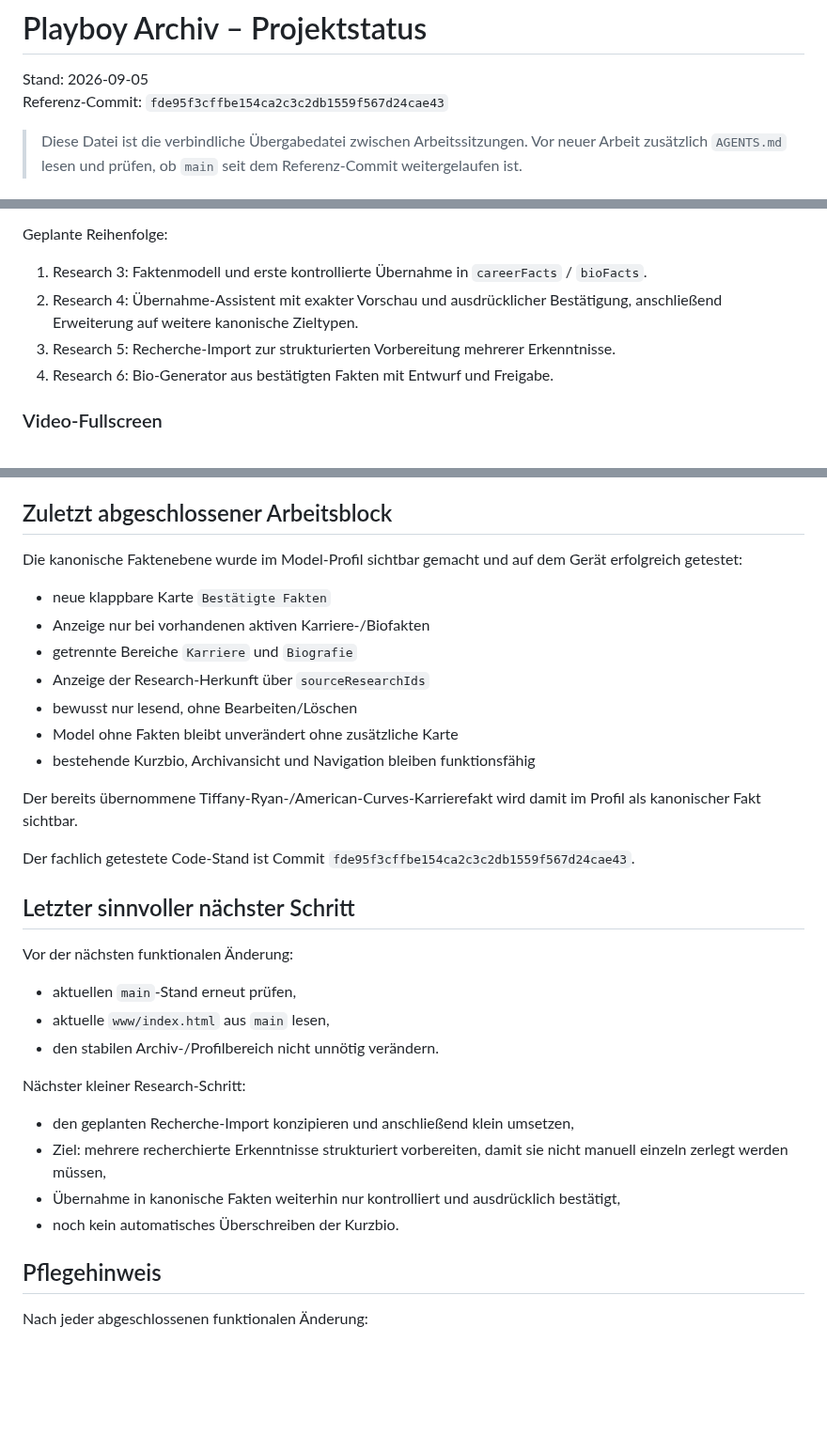
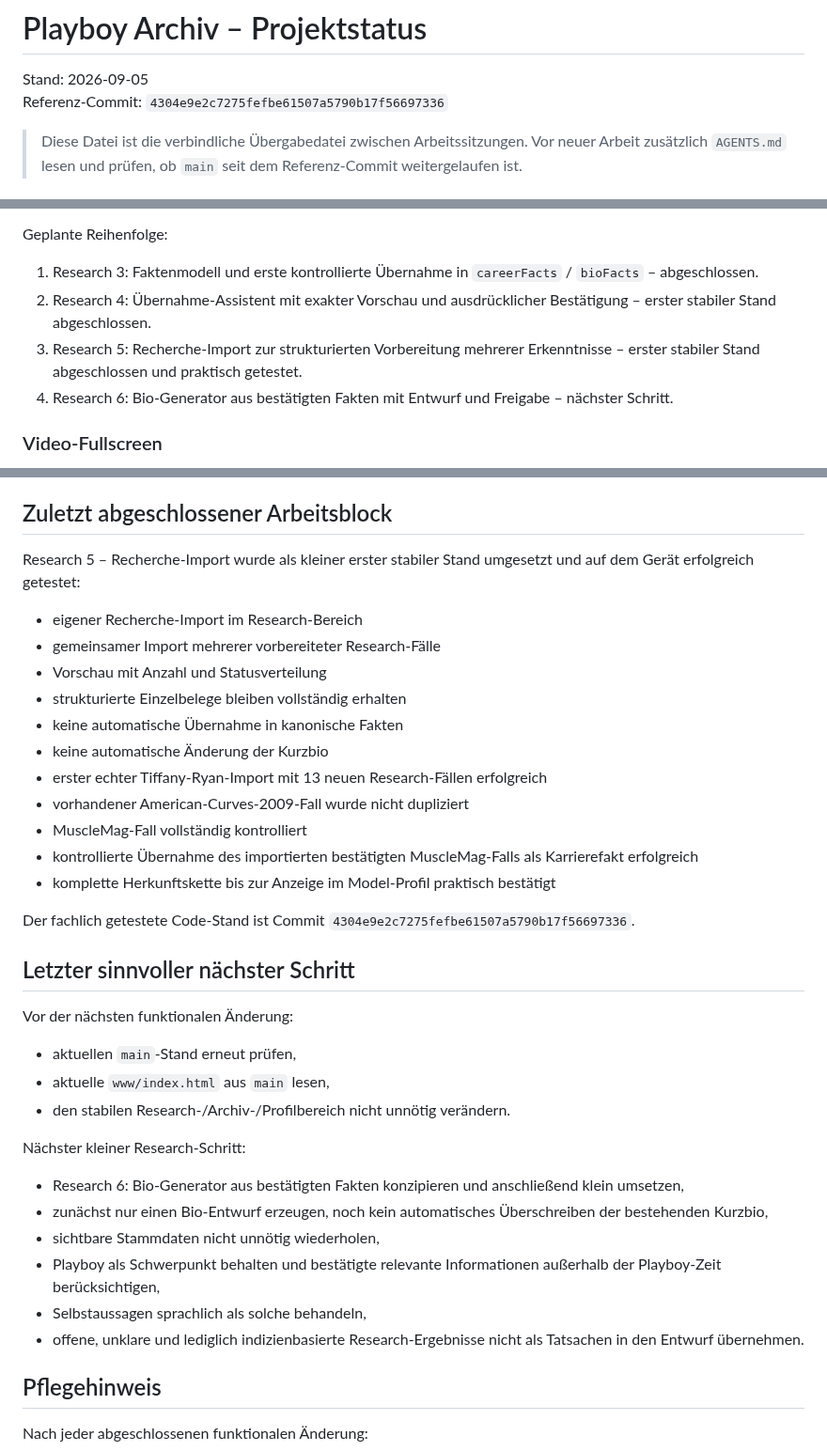
Before and after one commit to HotSpot2000-hub/playboy-archiv-android, a Markdown page: STATUS.md, 3 parts joined by grey strips. Shown at 94% size. Drawn GitHub-style; blank space fills up the shorter version.

```diff
--- a/STATUS.md
+++ b/STATUS.md
@@ -1,7 +1,7 @@
 # Playboy Archiv – Projektstatus
 
 Stand: 2026-09-05
-Referenz-Commit: `fde95f3cffbe154ca2c3c2db1559f567d24cae43`
+Referenz-Commit: `4304e9e2c7275fefbe61507a5790b17f56697336`
 
 > Diese Datei ist die verbindliche Übergabedatei zwischen Arbeitssitzungen.
 > Vor neuer Arbeit zusätzlich `AGENTS.md` lesen und prüfen, ob `main` seit dem
@@ -188,10 +206,10 @@ Fachliche Leitlinie:
 - Eine veröffentlichte/redaktionell bearbeitete Kurzbio darf später nicht ohne ausdrückliche Bestätigung überschrieben werden.
 
 Geplante Reihenfolge:
-1. Research 3: Faktenmodell und erste kontrollierte Übernahme in `careerFacts` / `bioFacts`.
-2. Research 4: Übernahme-Assistent mit exakter Vorschau und ausdrücklicher Bestätigung, anschließend Erweiterung auf weitere kanonische Zieltypen.
-3. Research 5: Recherche-Import zur strukturierten Vorbereitung mehrerer Erkenntnisse.
-4. Research 6: Bio-Generator aus bestätigten Fakten mit Entwurf und Freigabe.
+1. Research 3: Faktenmodell und erste kontrollierte Übernahme in `careerFacts` / `bioFacts` – abgeschlossen.
+2. Research 4: Übernahme-Assistent mit exakter Vorschau und ausdrücklicher Bestätigung – erster stabiler Stand abgeschlossen.
+3. Research 5: Recherche-Import zur strukturierten Vorbereitung mehrerer Erkenntnisse – erster stabiler Stand abgeschlossen und praktisch getestet.
+4. Research 6: Bio-Generator aus bestätigten Fakten mit Entwurf und Freigabe – nächster Schritt.
 
 ### Video-Fullscreen
 Weiterhin offen, aktuell kein Arbeitsschwerpunkt.
@@ -216,32 +234,36 @@ Verworfene Ansätze:
 
 ## Zuletzt abgeschlossener Arbeitsblock
 
-Die kanonische Faktenebene wurde im Model-Profil sichtbar gemacht und auf dem Gerät erfolgreich getestet:
+Research 5 – Recherche-Import wurde als kleiner erster stabiler Stand umgesetzt und auf dem Gerät erfolgreich getestet:
 
-- neue klappbare Karte `Bestätigte Fakten`
-- Anzeige nur bei vorhandenen aktiven Karriere-/Biofakten
-- getrennte Bereiche `Karriere` und `Biografie`
-- Anzeige der Research-Herkunft über `sourceResearchIds`
-- bewusst nur lesend, ohne Bearbeiten/Löschen
-- Model ohne Fakten bleibt unverändert ohne zusätzliche Karte
-- bestehende Kurzbio, Archivansicht und Navigation bleiben funktionsfähig
+- eigener Recherche-Import im Research-Bereich
+- gemeinsamer Import mehrerer vorbereiteter Research-Fälle
+- Vorschau mit Anzahl und Statusverteilung
+- strukturierte Einzelbelege bleiben vollständig erhalten
+- keine automatische Übernahme in kanonische Fakten
+- keine automatische Änderung der Kurzbio
+- erster echter Tiffany-Ryan-Import mit 13 neuen Research-Fällen erfolgreich
+- vorhandener American-Curves-2009-Fall wurde nicht dupliziert
+- MuscleMag-Fall vollständig kontrolliert
+- kontrollierte Übernahme des importierten bestätigten MuscleMag-Falls als Karrierefakt erfolgreich
+- komplette Herkunftskette bis zur Anzeige im Model-Profil praktisch bestätigt
 
-Der bereits übernommene Tiffany-Ryan-/American-Curves-Karrierefakt wird damit im Profil als kanonischer Fakt sichtbar.
-
-Der fachlich getestete Code-Stand ist Commit `fde95f3cffbe154ca2c3c2db1559f567d24cae43`.
+Der fachlich getestete Code-Stand ist Commit `4304e9e2c7275fefbe61507a5790b17f56697336`.
 
 ## Letzter sinnvoller nächster Schritt
 
 Vor der nächsten funktionalen Änderung:
 - aktuellen `main`-Stand erneut prüfen,
 - aktuelle `www/index.html` aus `main` lesen,
-- den stabilen Archiv-/Profilbereich nicht unnötig verändern.
+- den stabilen Research-/Archiv-/Profilbereich nicht unnötig verändern.
 
 Nächster kleiner Research-Schritt:
-- den geplanten Recherche-Import konzipieren und anschließend klein umsetzen,
-- Ziel: mehrere recherchierte Erkenntnisse strukturiert vorbereiten, damit sie nicht manuell einzeln zerlegt werden müssen,
-- Übernahme in kanonische Fakten weiterhin nur kontrolliert und ausdrücklich bestätigt,
-- noch kein automatisches Überschreiben der Kurzbio.
+- Research 6: Bio-Generator aus bestätigten Fakten konzipieren und anschließend klein umsetzen,
+- zunächst nur einen Bio-Entwurf erzeugen, noch kein automatisches Überschreiben der bestehenden Kurzbio,
+- sichtbare Stammdaten nicht unnötig wiederholen,
+- Playboy als Schwerpunkt behalten und bestätigte relevante Informationen außerhalb der Playboy-Zeit berücksichtigen,
+- Selbstaussagen sprachlich als solche behandeln,
+- offene, unklare und lediglich indizienbasierte Research-Ergebnisse nicht als Tatsachen in den Entwurf übernehmen.
 
 ## Pflegehinweis
 
```
Also changed, not shown: other parts of STATUS.md (+20 -2 lines).
